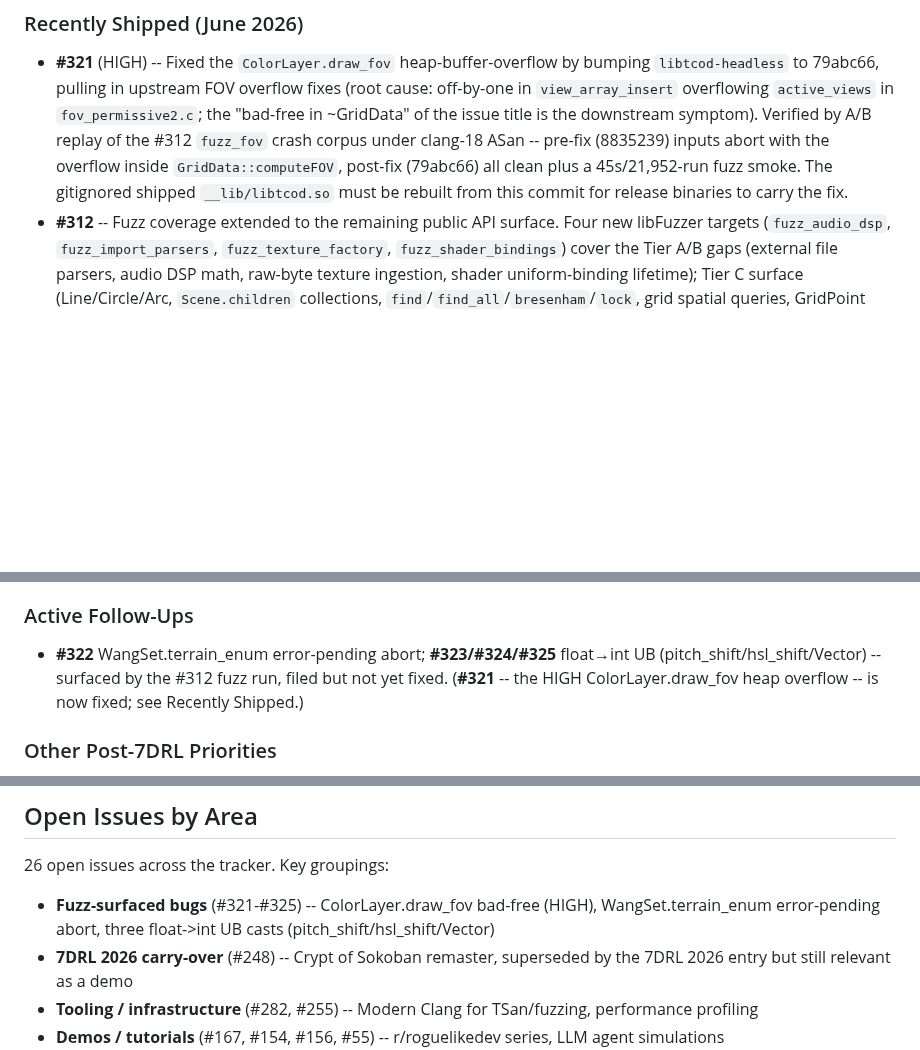
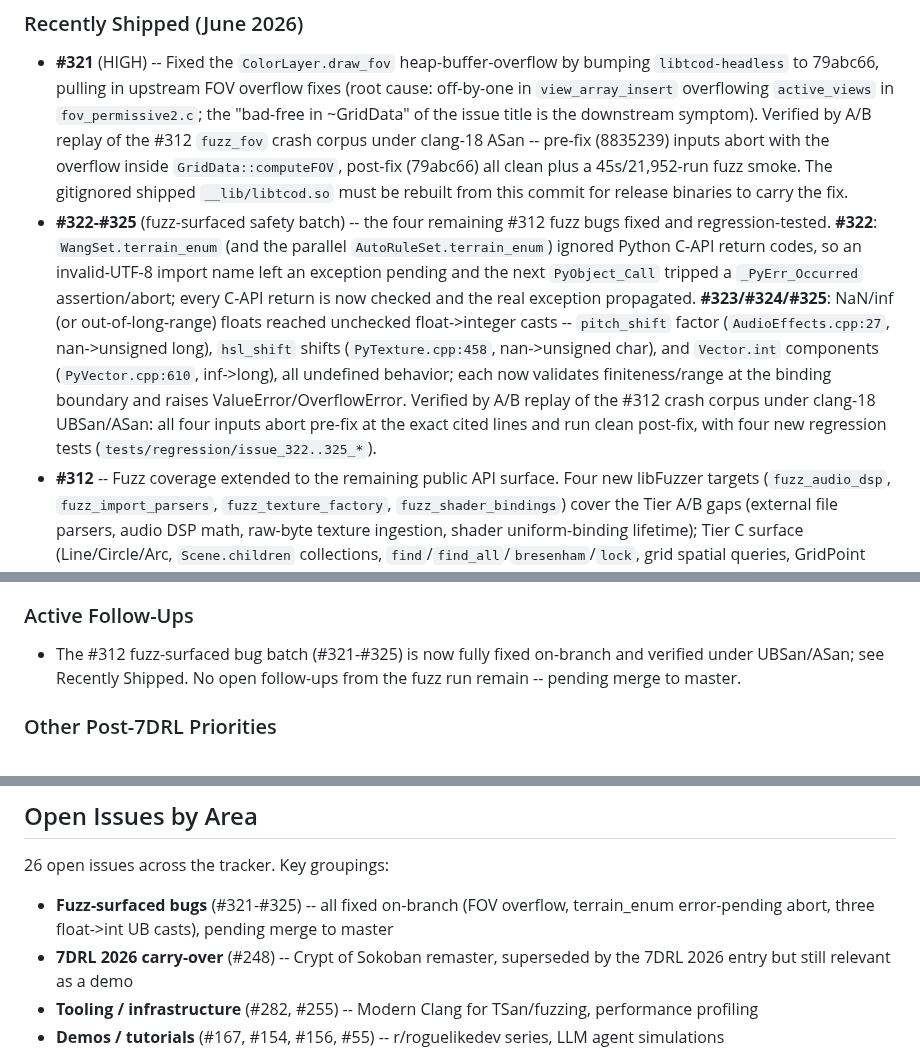
Before and after one commit to jmccardle/McRogueFace, a Markdown page: ROADMAP.md, 3 parts joined by grey strips. Rendered like a GitHub page; blank space fills up the shorter version.

Commit message:
ROADMAP: mark #322-#325 fixed (fuzz safety batch verified under UBSan/ASan)
The #312 fuzz-surfaced bug batch (#321-#325) is now fully fixed on-branch.
Moves #322-#325 to Recently Shipped with the A/B verification evidence,
clears the Active Follow-Ups, and notes the batch is pending merge to master.

Co-Authored-By: Claude Opus 4.8 (1M context) <noreply@anthropic.com>
Claude-Session: https://claude.ai/code/session_01TvvE6TB2cScBVbeap2btHw

```diff
--- a/ROADMAP.md
+++ b/ROADMAP.md
@@ -58,6 +58,7 @@ Coverage extension (#312) added four more: `fuzz_audio_dsp` (SoundBuffer DSP), `
 
 ### Recently Shipped (June 2026)
 - **#321** (HIGH) -- Fixed the `ColorLayer.draw_fov` heap-buffer-overflow by bumping `libtcod-headless` to 79abc66, pulling in upstream FOV overflow fixes (root cause: off-by-one in `view_array_insert` overflowing `active_views` in `fov_permissive2.c`; the "bad-free in ~GridData" of the issue title is the downstream symptom). Verified by A/B replay of the #312 `fuzz_fov` crash corpus under clang-18 ASan -- pre-fix (8835239) inputs abort with the overflow inside `GridData::computeFOV`, post-fix (79abc66) all clean plus a 45s/21,952-run fuzz smoke. The gitignored shipped `__lib/libtcod.so` must be rebuilt from this commit for release binaries to carry the fix.
+- **#322-#325** (fuzz-surfaced safety batch) -- the four remaining #312 fuzz bugs fixed and regression-tested. **#322**: `WangSet.terrain_enum` (and the parallel `AutoRuleSet.terrain_enum`) ignored Python C-API return codes, so an invalid-UTF-8 import name left an exception pending and the next `PyObject_Call` tripped a `_PyErr_Occurred` assertion/abort; every C-API return is now checked and the real exception propagated. **#323/#324/#325**: NaN/inf (or out-of-long-range) floats reached unchecked float->integer casts -- `pitch_shift` factor (`AudioEffects.cpp:27`, nan->unsigned long), `hsl_shift` shifts (`PyTexture.cpp:458`, nan->unsigned char), and `Vector.int` components (`PyVector.cpp:610`, inf->long), all undefined behavior; each now validates finiteness/range at the binding boundary and raises ValueError/OverflowError. Verified by A/B replay of the #312 crash corpus under clang-18 UBSan/ASan: all four inputs abort pre-fix at the exact cited lines and run clean post-fix, with four new regression tests (`tests/regression/issue_322..325_*`).
 - **#312** -- Fuzz coverage extended to the remaining public API surface. Four new libFuzzer targets (`fuzz_audio_dsp`, `fuzz_import_parsers`, `fuzz_texture_factory`, `fuzz_shader_bindings`) cover the Tier A/B gaps (external file parsers, audio DSP math, raw-byte texture ingestion, shader uniform-binding lifetime); Tier C surface (Line/Circle/Arc, `Scene.children` collections, `find`/`find_all`/`bresenham`/`lock`, grid spatial queries, GridPoint dynamic attrs, `Grid.find_path`+AStarPath, ColorLayer perspective/`draw_fov`, layer `apply_*`) folded into the five existing targets. Each new target is signature-validated against the live API and seeded from real fixtures. The campaign immediately found **five new bugs** -- filed #321-#325 (no fixes this round; targets only). A pre-existing infra fix rode along: `tools/build_debug_libs.sh` flag-quoting bug that broke instrumented debug-lib rebuilds. The benchmark triplet is deliberately excluded from fuzzing (`end_benchmark()` writes a file per call).
 - **#320** -- `Caption` constructor positional signature now matches its frozen docstring. The docstring advertised `Caption(pos, font, text, ...)` (parallel to `Sprite`/`Entity`, whose 2nd positional is the resource), but the implementation laid its two positional slots out as `(pos, text)` with `font` keyword-only, so `Caption((x,y), None, "text")` raised `TypeError`. Fixed `UICaption::init` to `(pos, font, text)` positional-or-keyword. Audited zero live callers of the old `(pos, text)` 2-positional form. Also added the matching read-only `Caption.font` getter (the class docstring listed `font` as an attribute but no getter existed; it now reflects the supplied or engine-default font). Also rewrote two stale unit tests (`test_animation_raii`, `test_animation_property_locking`) that called the removed `mcrfpy.Animation(...)` constructor to use `drawable.animate(...)` -- preserving the suite's only `conflict_mode` (#120) coverage and the weak-target RAII checks. Suite now 297/297.
 - **#317 / #318 / #319** -- The three code-level bugs surfaced by the #314 docstring-accuracy verify pass, fixed together. #317: `automation.scroll()` dropped the x of its position argument (the scroll delta now has its own `injectMouseEvent` parameter, so the real x/y is forwarded). #318: `GridView.texture` always returned `None` (a TODO stub) -- it now returns a `Texture` wrapper (and since `mcrfpy.Grid`/`mcrfpy.GridView` are one type post-#252, both names benefit). #319: `Entity.visible_entities(radius=None)` raised `TypeError` (the `i` format code rejects `None`) -- radius is now parsed as an object so `None`/omitted/`-1` mean "grid default". Regression tests for each; api-surface snapshot re-baselined and docs/stubs regenerated.
@@ -66,7 +67,7 @@ Coverage extension (#312) added four more: `fuzz_audio_dsp` (SoundBuffer DSP), `
 - **#314** -- API audit follow-through complete. (1) Snapshot lock: a public API-surface regression test (`tests/unit/api_surface_snapshot_test.py`) enshrines the frozen contract. (2) **F15**: all 289 raw docstring slots across the 20 frozen binding files converted to `MCRF_*` macros (frozen surface 100% compliant), driven by two one-agent-per-file workflows with build/doc gates and an adversarial signature-accuracy verify pass. Property types now resolve to real types (not `Any`) and read-only flags are correct. (3) A strict frozen-docstring gate (`tools/check_frozen_docstrings.sh`, wired into `generate_all_docs.sh`) locks it against regression. Breaking-change findings (F1/F4/F6/F11/F13) closed earlier; F7/F8/F10 deferred as non-1.0. Code-level bugs surfaced by the verify pass filed as #317/#318/#319.
 
 ### Active Follow-Ups
-- **#322** WangSet.terrain_enum error-pending abort; **#323/#324/#325** float→int UB (pitch_shift/hsl_shift/Vector) -- surfaced by the #312 fuzz run, filed but not yet fixed. (**#321** -- the HIGH ColorLayer.draw_fov heap overflow -- is now fixed; see Recently Shipped.)
+- The #312 fuzz-surfaced bug batch (#321-#325) is now fully fixed on-branch and verified under UBSan/ASan; see Recently Shipped. No open follow-ups from the fuzz run remain -- pending merge to master.
 
 ### Other Post-7DRL Priorities
 - Progress on the r/roguelikedev tutorial series (#167)
@@ -120,7 +121,7 @@ Rather than inverting the architecture to make McRogueFace a pip-installable pac
 
 26 open issues across the tracker. Key groupings:
 
-- **Fuzz-surfaced bugs** (#321-#325) -- ColorLayer.draw_fov bad-free (HIGH), WangSet.terrain_enum error-pending abort, three float->int UB casts (pitch_shift/hsl_shift/Vector)
+- **Fuzz-surfaced bugs** (#321-#325) -- all fixed on-branch (FOV overflow, terrain_enum error-pending abort, three float->int UB casts), pending merge to master
 - **7DRL 2026 carry-over** (#248) -- Crypt of Sokoban remaster, superseded by the 7DRL 2026 entry but still relevant as a demo
 - **Tooling / infrastructure** (#282, #255) -- Modern Clang for TSan/fuzzing, performance profiling
 - **Demos / tutorials** (#167, #154, #156, #55) -- r/roguelikedev series, LLM agent simulations
```
